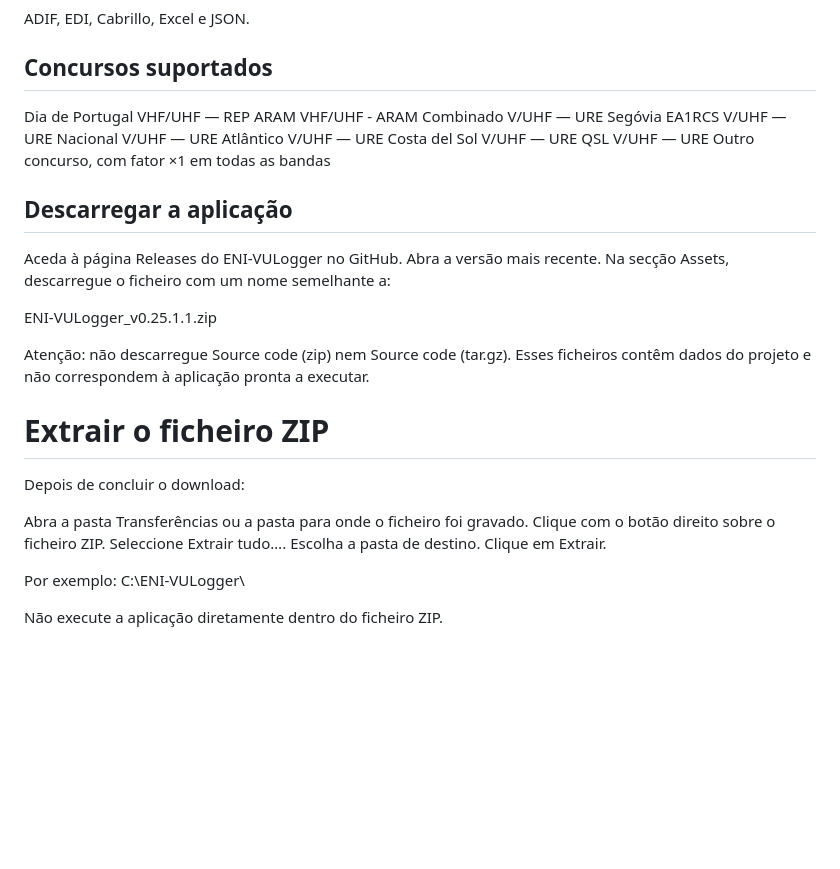
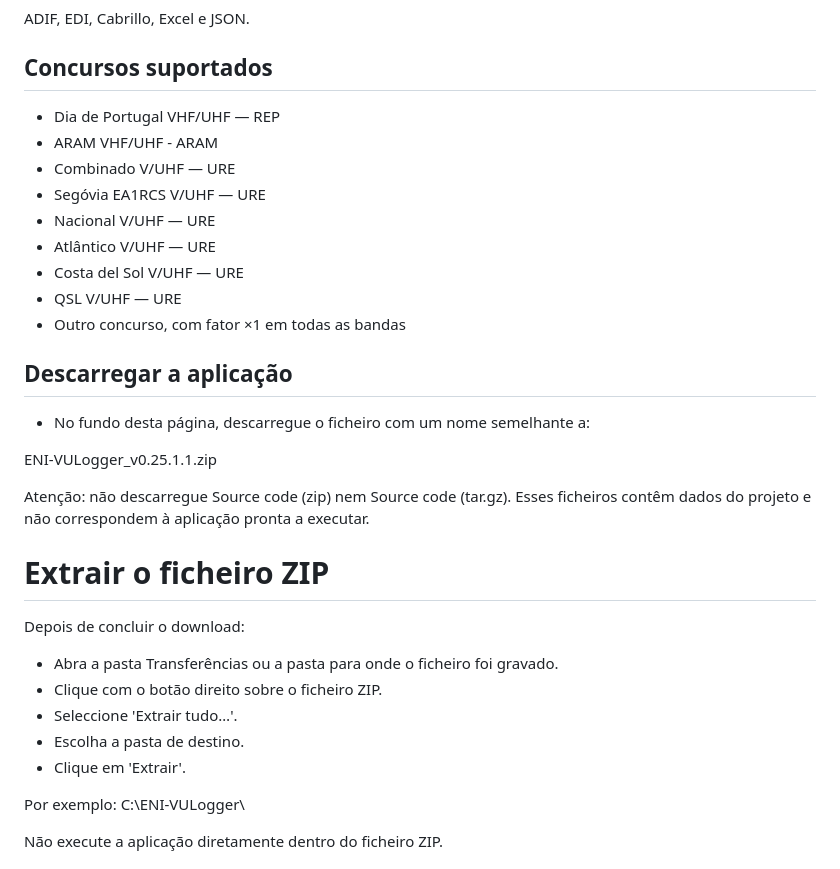
Before and after one commit to ct1eni/ENI-VULogger, a Markdown page: README.md, the part around one of its changes. Drawn GitHub-style; blank space fills up the shorter version.

Commit message:
Remove duplicate content from README.md
Removed duplicate entries in the features and contests sections.

```diff
--- a/README.md
+++ b/README.md
@@ -39,20 +39,18 @@ ADIF, EDI, Cabrillo, Excel e JSON.
 
 ## Concursos suportados
 
-Dia de Portugal VHF/UHF — REP
-ARAM VHF/UHF - ARAM
-Combinado V/UHF — URE
-Segóvia EA1RCS V/UHF — URE
-Nacional V/UHF — URE
-Atlântico V/UHF — URE
-Costa del Sol V/UHF — URE
-QSL V/UHF — URE
-Outro concurso, com fator ×1 em todas as bandas
+- Dia de Portugal VHF/UHF — REP
+- ARAM VHF/UHF - ARAM
+- Combinado V/UHF — URE
+- Segóvia EA1RCS V/UHF — URE
+- Nacional V/UHF — URE
+- Atlântico V/UHF — URE
+- Costa del Sol V/UHF — URE
+- QSL V/UHF — URE
+- Outro concurso, com fator ×1 em todas as bandas
 
 ## Descarregar a aplicação
-Aceda à página Releases do ENI‑VULogger no GitHub.
-Abra a versão mais recente.
-Na secção Assets, descarregue o ficheiro com um nome semelhante a:
+- No fundo desta página, descarregue o ficheiro com um nome semelhante a:
 
 ENI-VULogger_v0.25.1.1.zip
 
@@ -62,11 +60,11 @@ Atenção: não descarregue Source code (zip) nem Source code (tar.gz). Esses fi
 
 Depois de concluir o download:
 
-Abra a pasta Transferências ou a pasta para onde o ficheiro foi gravado.
-Clique com o botão direito sobre o ficheiro ZIP.
-Seleccione Extrair tudo….
-Escolha a pasta de destino.
-Clique em Extrair.
+- Abra a pasta Transferências ou a pasta para onde o ficheiro foi gravado.
+- Clique com o botão direito sobre o ficheiro ZIP.
+- Seleccione 'Extrair tudo…'.
+- Escolha a pasta de destino.
+- Clique em 'Extrair'.
 
 Por exemplo:
 C:\ENI-VULogger\
```
Also changed, not shown: other parts of README.md (+9 -9 lines).
